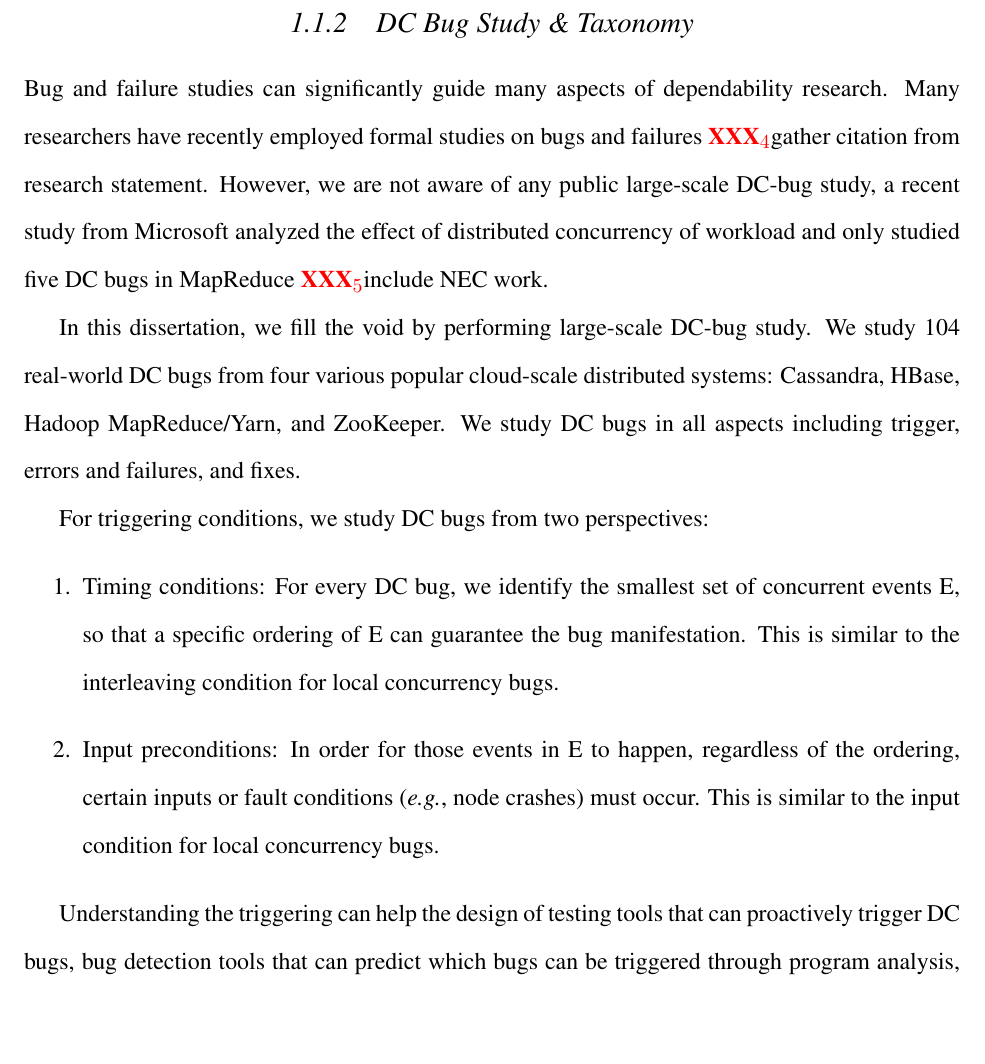
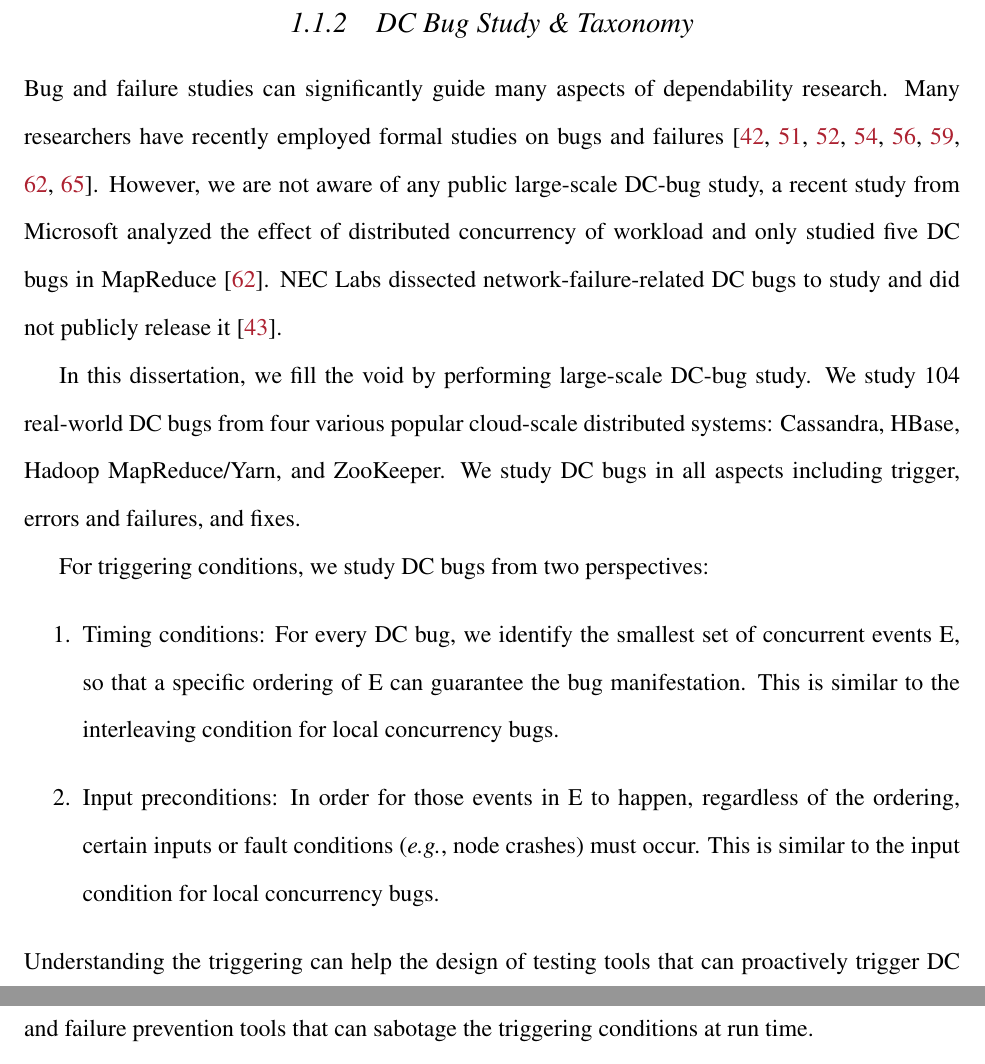
Before and after one commit to tanakorn/dissertation, a LaTeX thesis (main.tex, which reads intro-dc.tex): part of page 14 of 44 before the commit and two parts of pages 14 and 15 of 45 after it, the two joined at a grey line, cut so that both start at the same text, the shorter picture padded with empty space. Compiled offline with pdfLaTeX.

Commit message:
Add missing citation

```diff
--- a/intro-dc.tex
+++ b/intro-dc.tex
@@ -69,11 +69,16 @@ bugs in Hadoop MapReduce and ZooKeeper.
 
 Bug and failure studies can significantly guide many aspects of dependability
 research. Many researchers have recently employed formal studies on bugs and
-failures \xxx{gather citation from research statement}.
+failures \cite{Jin+12-PerformanceBugs, Li+13-ScopeBugStudy, Li+07-MemoryErrors,
+Lu+08-ConcurrencyBugStudy, Sahoo+10-StudyBugsServerSoftware,
+SridharanLiberty12-StudyDRAMFailures, Xiao+14-NonDetMR,
+Yin+11-StudyConfErrors}.
 %
-However, we are not aware of any public large-scale DC-bug study, a recent study
-from Microsoft analyzed the effect of distributed concurrency of workload and
-only studied five DC bugs in MapReduce \xxx{include NEC work}.
+However, we are not aware of any public large-scale DC-bug study, a recent
+study from Microsoft analyzed the effect of distributed concurrency of workload
+and only studied five DC bugs in MapReduce \cite{Xiao+14-NonDetMR}. NEC Labs
+dissected network-failure-related DC bugs to study and did not publicly release
+it \cite{Joshi+13-SetsudoTesting}.
 
 In this dissertation, we fill the void by performing large-scale DC-bug study.
 We study 104 real-world DC bugs from four various popular cloud-scale
```
Also changed, not shown: intro-dc.tex (1 more changed lines).
